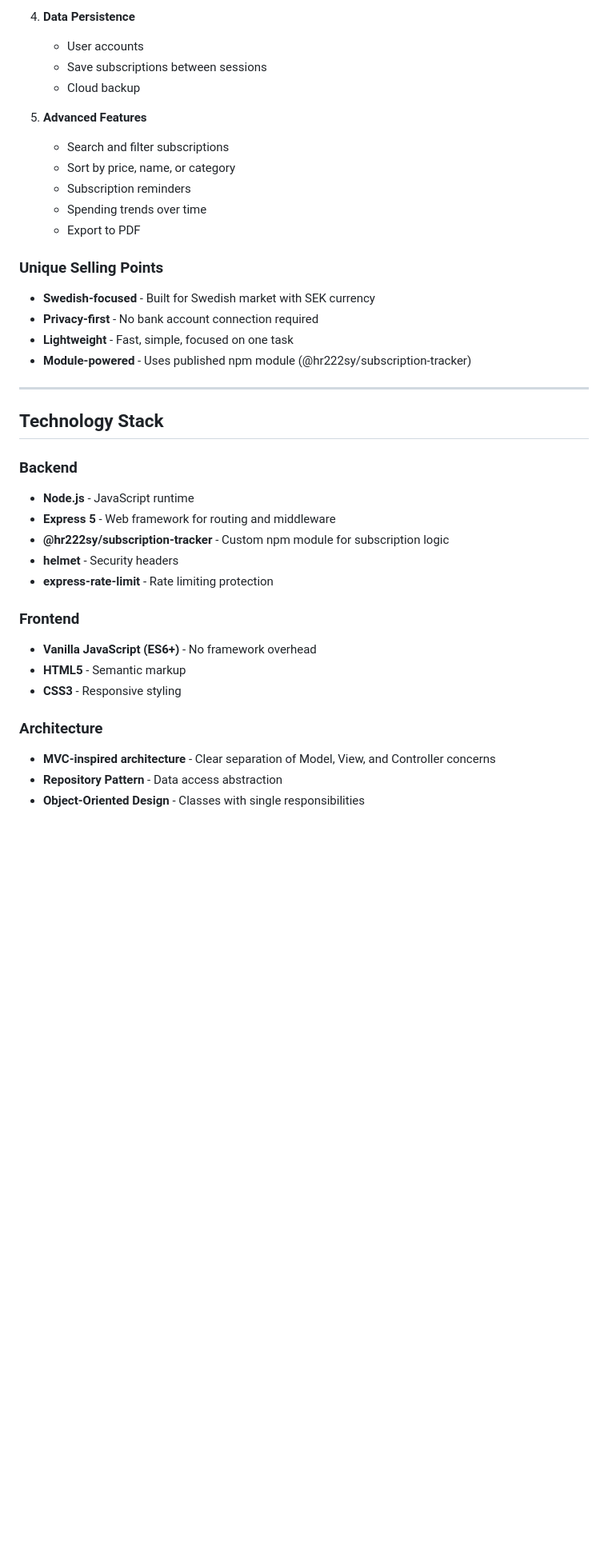
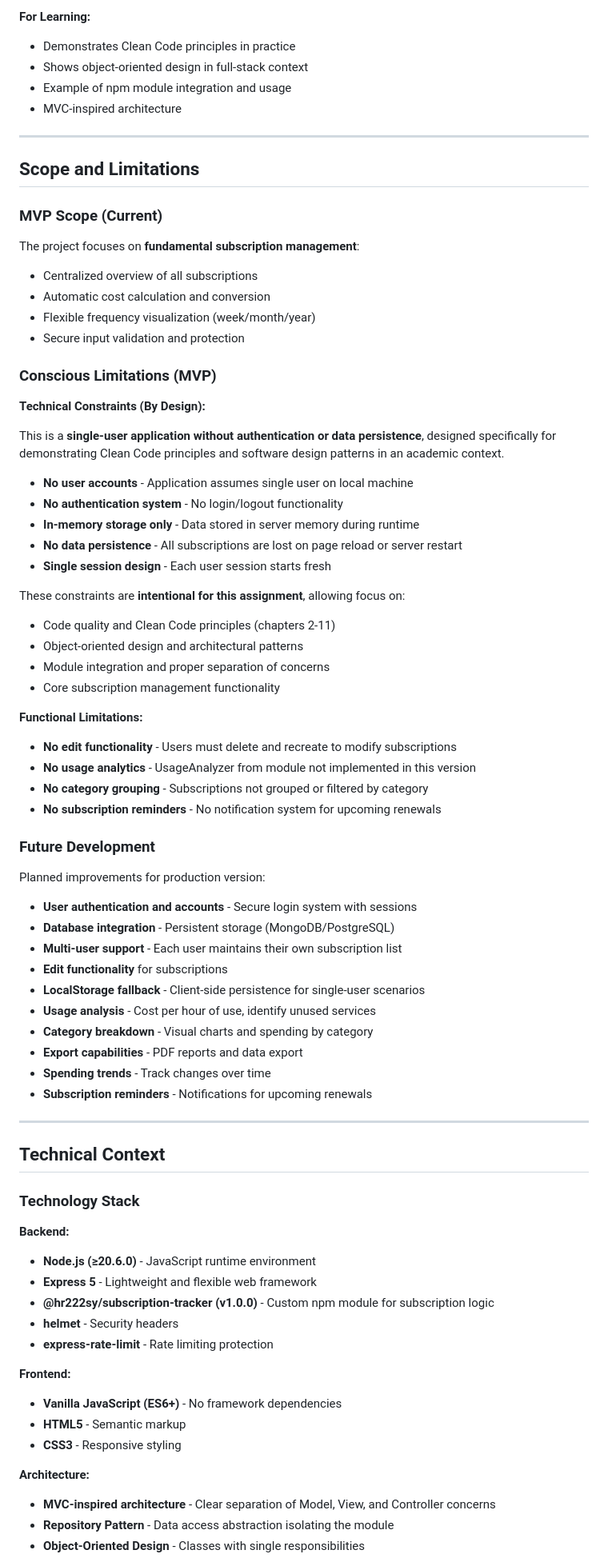
Before and after one commit to HannaRV/subscription-dashboard, a Markdown page: vision.md, the part around one of its changes. Shown at 80% size. GitHub-like rendering; blank space fills up the shorter version.

```diff
--- a/vision.md
+++ b/vision.md
@@ -131,39 +136,77 @@ Subscription Dashboard aims to deliver:
 
-4. **Data Persistence**
-   - User accounts
-   - Save subscriptions between sessions
-   - Cloud backup
-
-5. **Advanced Features**
-   - Search and filter subscriptions
-   - Sort by price, name, or category
-   - Subscription reminders
-   - Spending trends over time
-   - Export to PDF
-
-### Unique Selling Points
-- **Swedish-focused** - Built for Swedish market with SEK currency
-- **Privacy-first** - No bank account connection required
-- **Lightweight** - Fast, simple, focused on one task
-- **Module-powered** - Uses published npm module (@hr222sy/subscription-tracker)
+**For Learning:**
+- Demonstrates Clean Code principles in practice
+- Shows object-oriented design in full-stack context
+- Example of npm module integration and usage
+- MVC-inspired architecture
 
 ---
 
-## Technology Stack
+## Scope and Limitations
 
-### Backend
-- **Node.js** - JavaScript runtime
-- **Express 5** - Web framework for routing and middleware
-- **@hr222sy/subscription-tracker** - Custom npm module for subscription logic
+### MVP Scope (Current)
+The project focuses on **fundamental subscription management**:
+- Centralized overview of all subscriptions
+- Automatic cost calculation and conversion
+- Flexible frequency visualization (week/month/year)
+- Secure input validation and protection
+
+### Conscious Limitations (MVP)
+
+**Technical Constraints (By Design):**
+
+This is a **single-user application without authentication or data persistence**, designed specifically for demonstrating Clean Code principles and software design patterns in an academic context.
+
+- **No user accounts** - Application assumes single user on local machine
+- **No authentication system** - No login/logout functionality
+- **In-memory storage only** - Data stored in server memory during runtime
+- **No data persistence** - All subscriptions are lost on page reload or server restart
+- **Single session design** - Each user session starts fresh
+
+These constraints are **intentional for this assignment**, allowing focus on:
+- Code quality and Clean Code principles (chapters 2-11)
+- Object-oriented design and architectural patterns
+- Module integration and proper separation of concerns
+- Core subscription management functionality
+
+**Functional Limitations:**
+- **No edit functionality** - Users must delete and recreate to modify subscriptions
+- **No usage analytics** - UsageAnalyzer from module not implemented in this version
+- **No category grouping** - Subscriptions not grouped or filtered by category
+- **No subscription reminders** - No notification system for upcoming renewals
+
+### Future Development
+Planned improvements for production version:
+- **User authentication and accounts** - Secure login system with sessions
+- **Database integration** - Persistent storage (MongoDB/PostgreSQL)
+- **Multi-user support** - Each user maintains their own subscription list
+- **Edit functionality** for subscriptions
+- **LocalStorage fallback** - Client-side persistence for single-user scenarios
+- **Usage analysis** - Cost per hour of use, identify unused services
+- **Category breakdown** - Visual charts and spending by category
+- **Export capabilities** - PDF reports and data export
+- **Spending trends** - Track changes over time
+- **Subscription reminders** - Notifications for upcoming renewals
+
+---
+
+## Technical Context
+
+### Technology Stack
+
+**Backend:**
+- **Node.js (≥20.6.0)** - JavaScript runtime environment
+- **Express 5** - Lightweight and flexible web framework
+- **@hr222sy/subscription-tracker (v1.0.0)** - Custom npm module for subscription logic
 - **helmet** - Security headers
 - **express-rate-limit** - Rate limiting protection
 
-### Frontend
-- **Vanilla JavaScript (ES6+)** - No framework overhead
+**Frontend:**
+- **Vanilla JavaScript (ES6+)** - No framework dependencies
 - **HTML5** - Semantic markup
 - **CSS3** - Responsive styling
 
-### Architecture
+**Architecture:**
 - **MVC-inspired architecture** - Clear separation of Model, View, and Controller concerns
-- **Repository Pattern** - Data access abstraction
+- **Repository Pattern** - Data access abstraction isolating the module
 - **Object-Oriented Design** - Classes with single responsibilities
```
Also changed, not shown: other parts of vision.md (+83 -57 lines).
